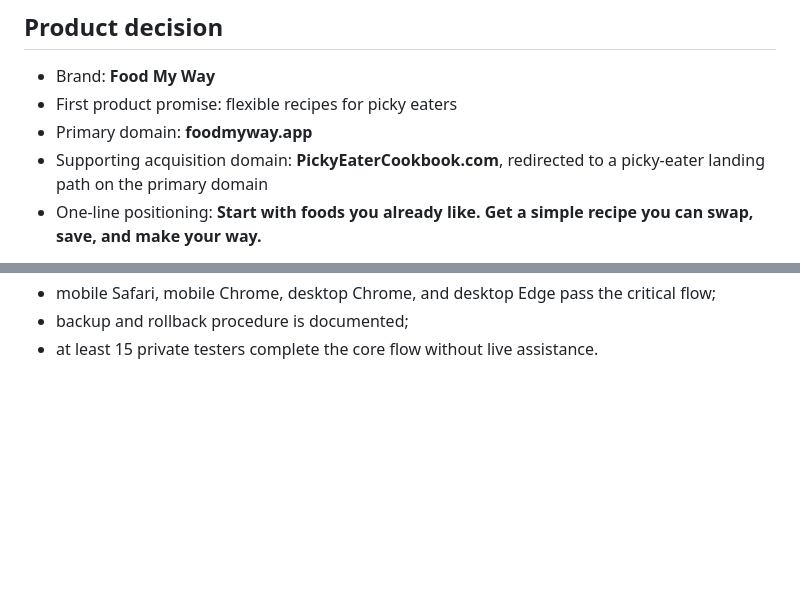
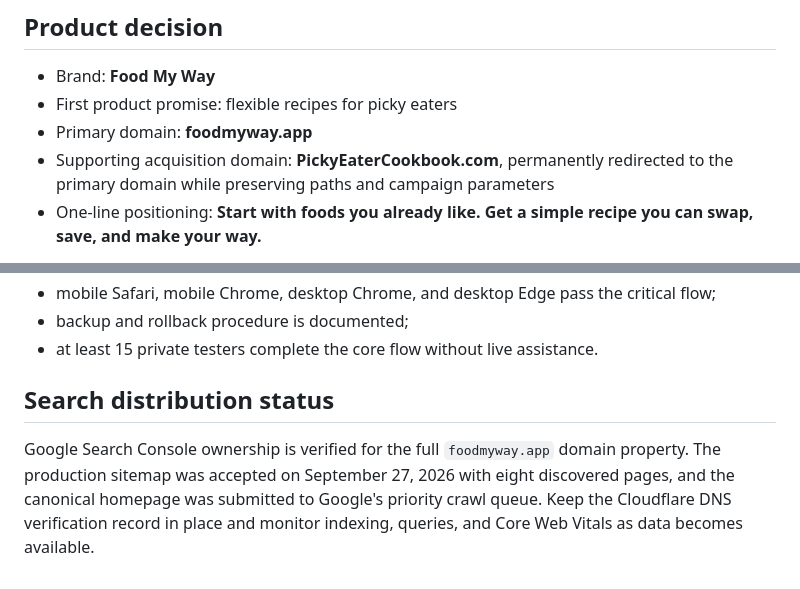
Before and after one commit to smarmytank-ui/Pickyeater, a Markdown page: GO_TO_MARKET.md, 2 parts joined by grey strips. Rendered like a GitHub page; blank space fills up the shorter version.

Commit message:
Record Google search distribution setup

```diff
--- a/GO_TO_MARKET.md
+++ b/GO_TO_MARKET.md
@@ -7,7 +7,7 @@ Updated: September 27, 2026
 - Brand: **Food My Way**
 - First product promise: flexible recipes for picky eaters
 - Primary domain: **foodmyway.app**
-- Supporting acquisition domain: **PickyEaterCookbook.com**, redirected to a picky-eater landing path on the primary domain
+- Supporting acquisition domain: **PickyEaterCookbook.com**, permanently redirected to the primary domain while preserving paths and campaign parameters
 - One-line positioning: **Start with foods you already like. Get a simple recipe you can swap, save, and make your way.**
 
 This positioning avoids competing as a generic recipe generator. The wedge is reducing mealtime conflict and decision fatigue for picky adults, parents, and neurodivergent households.
@@ -116,3 +116,7 @@ The public paid launch does not open until all are true:
 - mobile Safari, mobile Chrome, desktop Chrome, and desktop Edge pass the critical flow;
 - backup and rollback procedure is documented;
 - at least 15 private testers complete the core flow without live assistance.
+
+## Search distribution status
+
+Google Search Console ownership is verified for the full `foodmyway.app` domain property. The production sitemap was accepted on September 27, 2026 with eight discovered pages, and the canonical homepage was submitted to Google's priority crawl queue. Keep the Cloudflare DNS verification record in place and monitor indexing, queries, and Core Web Vitals as data becomes available.
```
Also changed, not shown: LAUNCH_CHECKLIST.md (+3 -1 lines).
